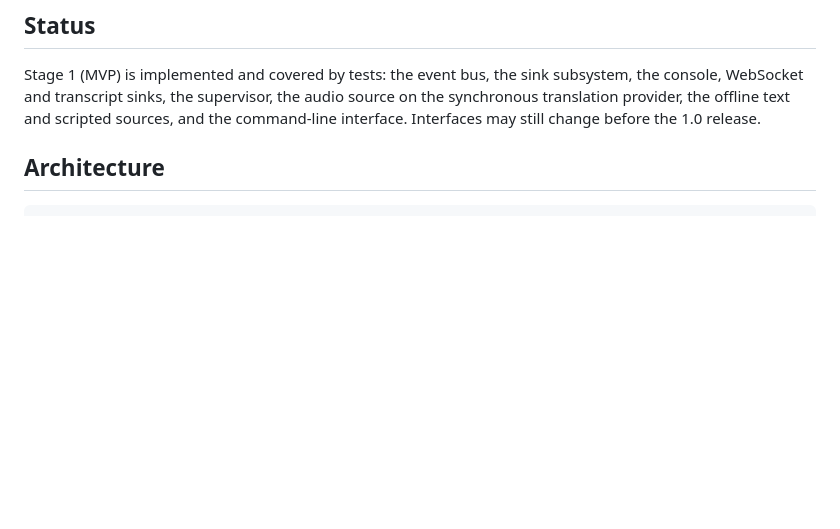
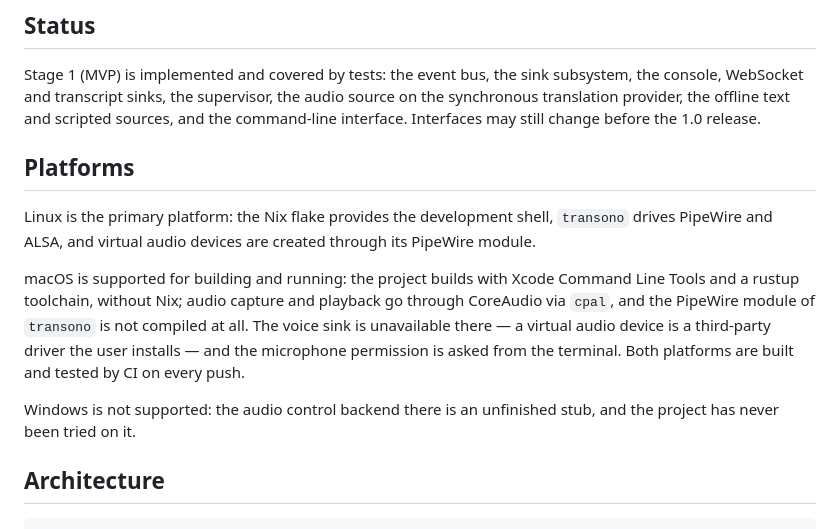
Before and after one commit to UncleAndy/ai-translator, a Markdown page: README.md, the part around the change. GitHub-like rendering; blank space fills up the shorter version.

Commit message:
Add the platforms section and the platform rules

```diff
--- a/README.md
+++ b/README.md
@@ -18,6 +18,21 @@ Stage 1 (MVP) is implemented and covered by tests: the event bus, the sink subsy
 console, WebSocket and transcript sinks, the supervisor, the audio source on the synchronous
 translation provider, the offline text and scripted sources, and the command-line interface.
 Interfaces may still change before the 1.0 release.
+
+## Platforms
+
+Linux is the primary platform: the Nix flake provides the development shell, `transono`
+drives PipeWire and ALSA, and virtual audio devices are created through its PipeWire module.
+
+macOS is supported for building and running: the project builds with Xcode Command Line Tools
+and a rustup toolchain, without Nix; audio capture and playback go through CoreAudio via
+`cpal`, and the PipeWire module of `transono` is not compiled at all. The voice sink is
+unavailable there — a virtual audio device is a third-party driver the user installs — and the
+microphone permission is asked from the terminal. Both platforms are built and tested by CI on
+every push.
+
+Windows is not supported: the audio control backend there is an unfinished stub, and the
+project has never been tried on it.
 
 ## Architecture
 
```
Also changed, not shown: AGENTS.md (+15 -0 lines).
